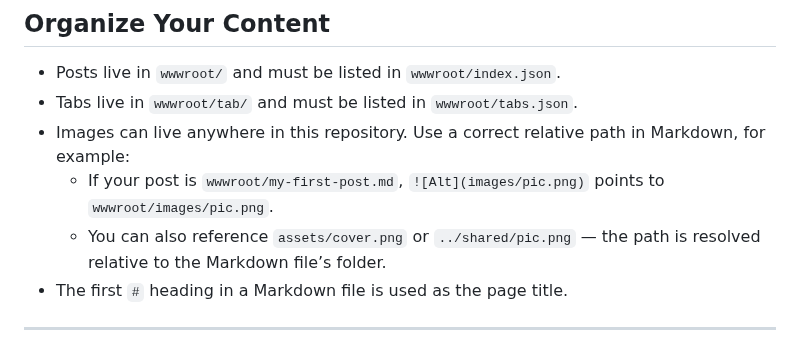
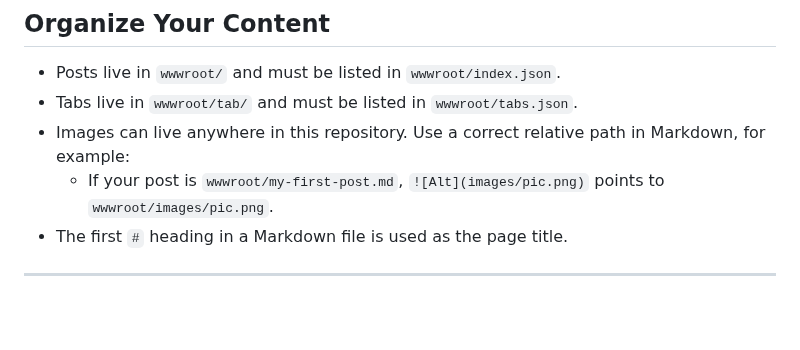
Before and after one commit to deemoe404/NanoSite, a Markdown page: README.md, the part around the change. Drawn GitHub-style; blank space fills up the shorter version.

```diff
--- a/README.md
+++ b/README.md
@@ -101,7 +101,6 @@ A new “About” tab will appear in the top bar.
 - Tabs live in `wwwroot/tab/` and must be listed in `wwwroot/tabs.json`.
 - Images can live anywhere in this repository. Use a correct relative path in Markdown, for example:
   - If your post is `wwwroot/my-first-post.md`, `![Alt](images/pic.png)` points to `wwwroot/images/pic.png`.
-  - You can also reference `assets/cover.png` or `../shared/pic.png` — the path is resolved relative to the Markdown file’s folder.
 - The first `#` heading in a Markdown file is used as the page title.
 
 ---
```
Also changed, not shown: 1 other file.
